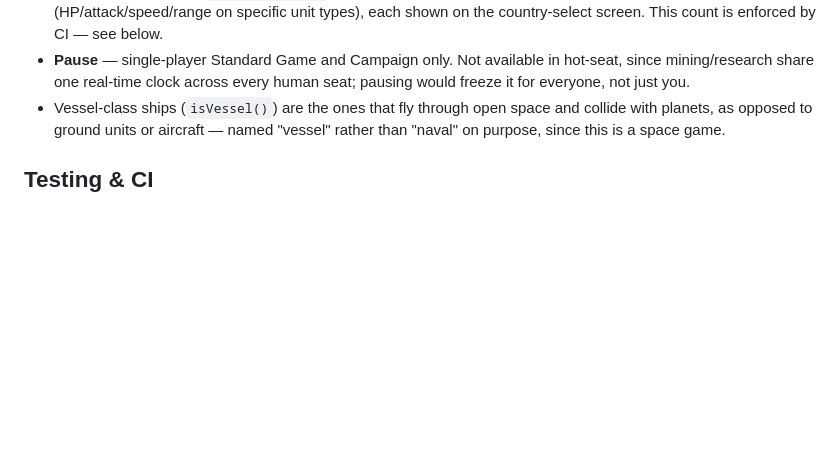
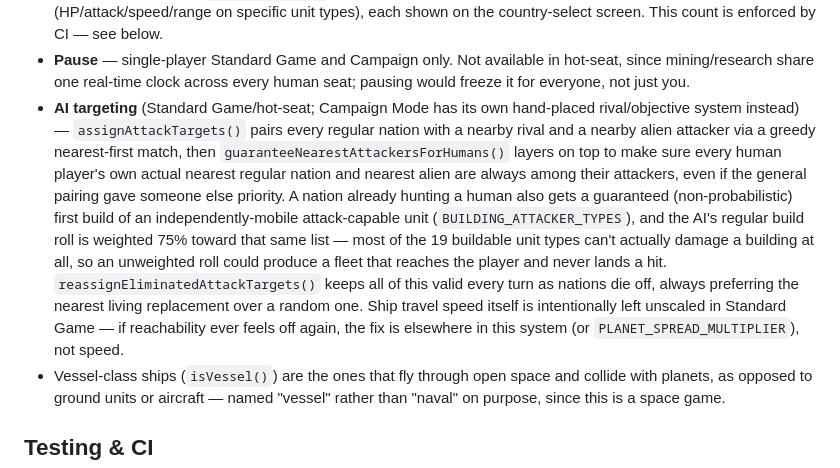
Before and after one commit to TitanBusinessPros/The-Universe-Game, a Markdown page: README.md, the part around the change. Rendered like a GitHub page; blank space fills up the shorter version.

Commit message:
Document the AI targeting system in README
Adds a Core systems bullet covering assignAttackTargets(),
guaranteeNearestAttackersForHumans(), the BUILDING_ATTACKER_TYPES
build-weighting fix, and the guaranteed-first-attacker build-timing
fix - all added today (PRs #41, #43, #47) while chasing a "nobody has
attacked me" reachability issue. Also notes explicitly that ship
travel speed is intentionally left unscaled in Standard Game, so a
future reachability fix reaches for PLANET_SPREAD_MULTIPLIER or this
targeting system instead of speed.

Co-Authored-By: Claude Sonnet 5 <noreply@anthropic.com>
Claude-Session: https://claude.ai/code/session_0185GafRNPbVNCzMx5qmHpPD

```diff
--- a/README.md
+++ b/README.md
@@ -49,6 +49,23 @@ file.
 - **Pause** — single-player Standard Game and Campaign only. Not available in
   hot-seat, since mining/research share one real-time clock across every
   human seat; pausing would freeze it for everyone, not just you.
+- **AI targeting** (Standard Game/hot-seat; Campaign Mode has its own
+  hand-placed rival/objective system instead) — `assignAttackTargets()` pairs
+  every regular nation with a nearby rival and a nearby alien attacker via a
+  greedy nearest-first match, then `guaranteeNearestAttackersForHumans()`
+  layers on top to make sure every human player's own actual nearest regular
+  nation and nearest alien are always among their attackers, even if the
+  general pairing gave someone else priority. A nation already hunting a
+  human also gets a guaranteed (non-probabilistic) first build of an
+  independently-mobile attack-capable unit (`BUILDING_ATTACKER_TYPES`), and
+  the AI's regular build roll is weighted 75% toward that same list — most of
+  the 19 buildable unit types can't actually damage a building at all, so an
+  unweighted roll could produce a fleet that reaches the player and never
+  lands a hit. `reassignEliminatedAttackTargets()` keeps all of this valid
+  every turn as nations die off, always preferring the nearest living
+  replacement over a random one. Ship travel speed itself is intentionally
+  left unscaled in Standard Game — if reachability ever feels off again, the
+  fix is elsewhere in this system (or `PLANET_SPREAD_MULTIPLIER`), not speed.
 - Vessel-class ships (`isVessel()`) are the ones that fly through open space
   and collide with planets, as opposed to ground units or aircraft — named
   "vessel" rather than "naval" on purpose, since this is a space game.
```
